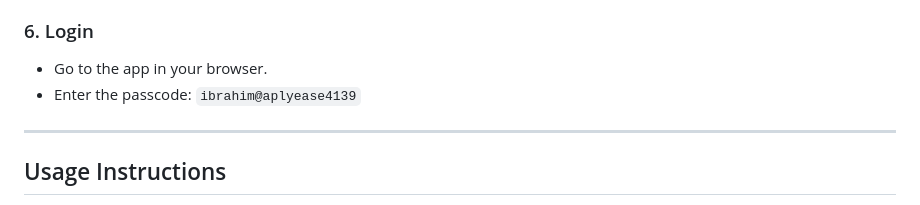
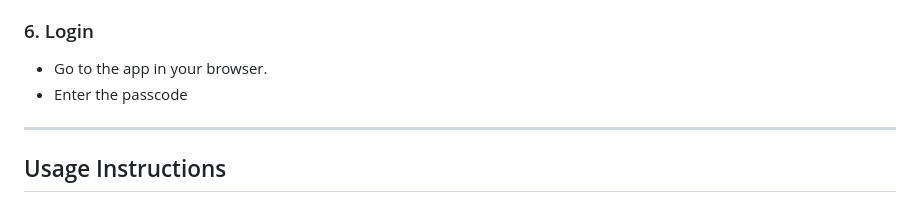
Before and after one commit to ibrahimsaleem/AI-ResumeMaker-Streamlit, a Markdown page: README.md, the part around the change. GitHub-like rendering.

```diff
--- a/README.md
+++ b/README.md
@@ -77,7 +77,7 @@ python app.py
 
 ### 6. Login
 - Go to the app in your browser.
-- Enter the passcode: `ibrahim@aplyease4139`
+- Enter the passcode
 
 ---
 
```
